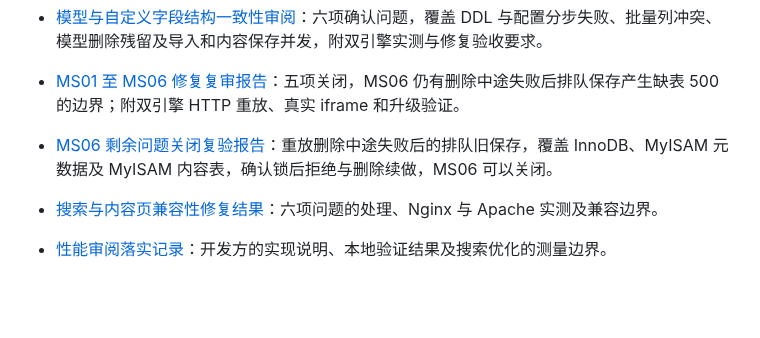
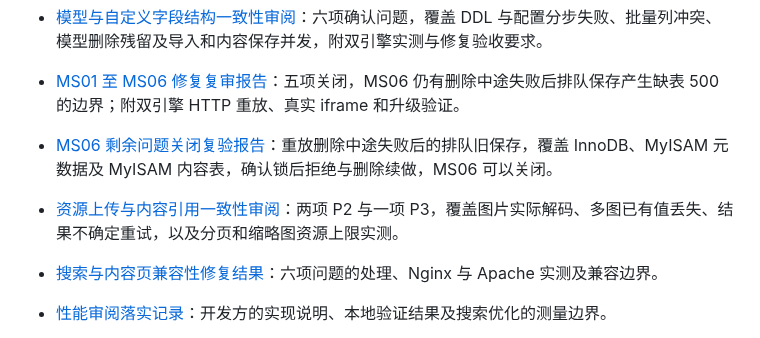
Before and after one commit to fengcms/fengcms, a Markdown page: docs/README.md, the part around the change. Drawn GitHub-style; blank space fills up the shorter version.

Commit message:
docs(resource): 记录上传引用一致性与资源开销审阅

```diff
--- a/docs/README.md
+++ b/docs/README.md
@@ -19,6 +19,7 @@
 - [模型与自定义字段结构一致性审阅](MODEL_SCHEMA_REVIEW_2026-10-27.md)：六项确认问题，覆盖 DDL 与配置分步失败、批量列冲突、模型删除残留及导入和内容保存并发，附双引擎实测与修复验收要求。
 - [MS01 至 MS06 修复复审报告](MODEL_SCHEMA_RECHECK_2026-10-27.md)：五项关闭，MS06 仍有删除中途失败后排队保存产生缺表 500 的边界；附双引擎 HTTP 重放、真实 iframe 和升级验证。
 - [MS06 剩余问题关闭复验报告](MODEL_SCHEMA_MS06_CLOSURE_2026-10-27.md)：重放删除中途失败后的排队旧保存，覆盖 InnoDB、MyISAM 元数据及 MyISAM 内容表，确认锁后拒绝与删除续做，MS06 可以关闭。
+- [资源上传与内容引用一致性审阅](RESOURCE_UPLOAD_REFERENCE_REVIEW_2026-10-27.md)：两项 P2 与一项 P3，覆盖图片实际解码、多图已有值丢失、结果不确定重试，以及分页和缩略图资源上限实测。
 - [搜索与内容页兼容性修复结果](SEARCH_CONTENT_COMPATIBILITY_FIX_2026-10-27.md)：六项问题的处理、Nginx 与 Apache 实测及兼容边界。
 - [性能审阅落实记录](PERFORMANCE_OPTIMIZATION_2026-10-27.md)：开发方的实现说明、本地验证结果及搜索优化的测量边界。
 - [性能测量与优化判定](PERFORMANCE_MEASUREMENT_PLAN.md)：性能基线、执行计划、复测指标和优化合入门槛。
```
Also changed, not shown: docs/RESOURCE_UPLOAD_REFERENCE_REVIEW_2026-10-27.md (added, +112 -0 lines).
